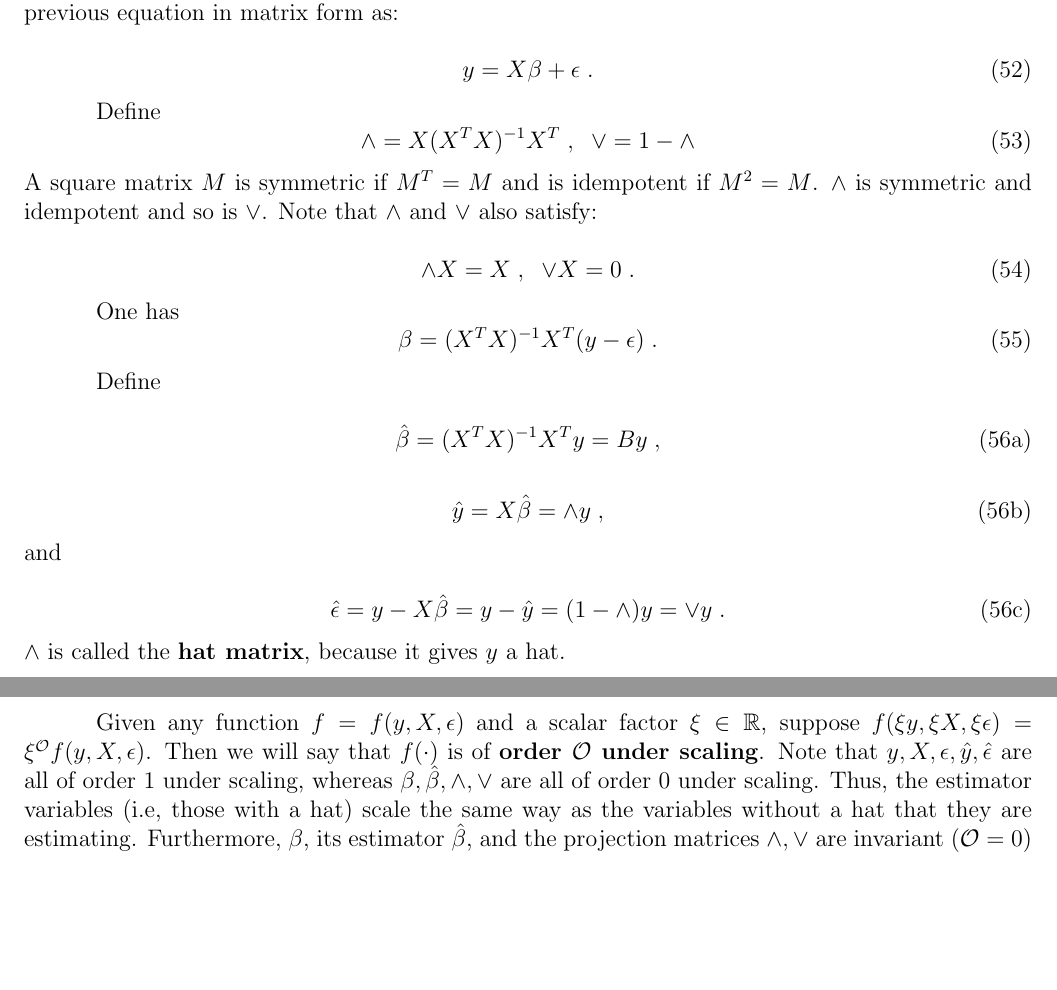
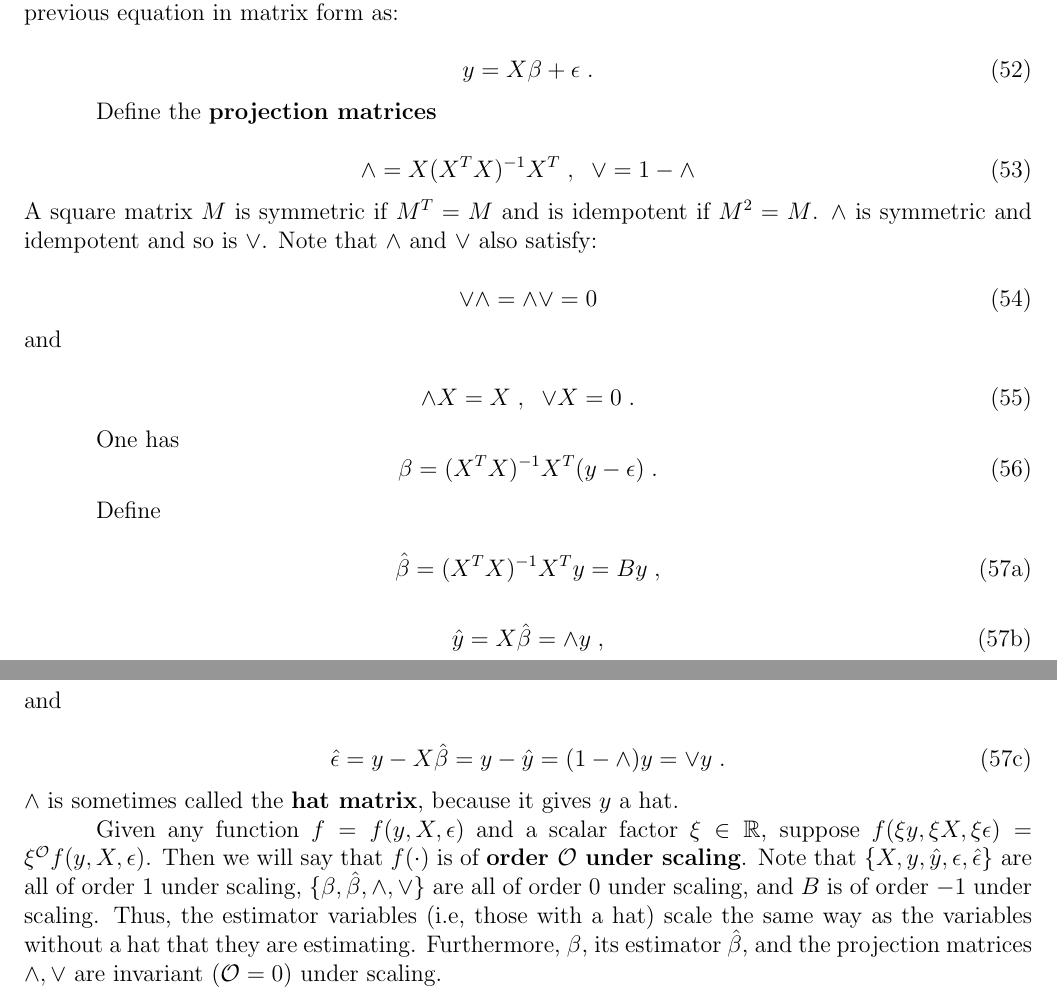
Before and after one commit to rrtucci/Bayesuvius, a LaTeX thesis (main.tex, which reads conventions.tex): two parts of pages 18 and 19 of 276, joined at a grey line, cut so that both start at the same text, the shorter picture padded with empty space. Compiled offline with pdfLaTeX.

Commit message:
added brief exposition about OLS 4

```diff
--- a/conventions.tex
+++ b/conventions.tex
@@ -580,7 +580,8 @@ y=X\beta+\eps
 \;.
 \eeq
 
-Define
+Define the {\bf projection matrices}
+
 \beq
 \A=X(X^TX)^{-1}X^T
 \;,\;\;\V=1-\A
@@ -593,6 +594,11 @@ and idempotent
 and so is $\V$.
 Note that $\A$ and $\V$
 also satisfy:
+
+\beq
+\V\A=\A\V=0
+\eeq
+and
 
 \beq
 \A X=X\;,\;\; \V X=0
@@ -632,7 +638,7 @@ y-\hat{y}=(1-\A)y=\V y
 \;.
 \eeq
 \end{subequations}
-$\A$ is called the {\bf hat matrix},
+$\A$ is sometimes  called the {\bf hat matrix},
 because it gives $y$ a hat.
 
 Given any function $f=f(y,X,\eps)$
@@ -641,11 +647,12 @@ suppose
 $f(\xi y, \xi X, \xi\eps)=\xi^\calo f(y,X,\eps)$.
 Then we will say that $f(\cdot)$
 is of {\bf order $\calo$ under scaling}.
-Note that $y,X, \eps,
-\hat{y}, \hat{\eps}$
-are all of order 1 under scaling, whereas
-$\beta, \hat{\beta}, \A, \V$
-are all of order 0 under scaling.
+Note that $\{X, y,\hat{y},\eps,
+ \hat{\eps}\}$
+are all of order 1 under scaling,
+$\{\beta, \hat{\beta}, \A, \V\}$
+are all of order 0 under scaling,
+and $B$ is of order $-1$ under scaling.
 Thus, the estimator variables (i.e, those
 with a hat)
 scale the same way as the variables
```
Also changed, not shown: main.pdf.
